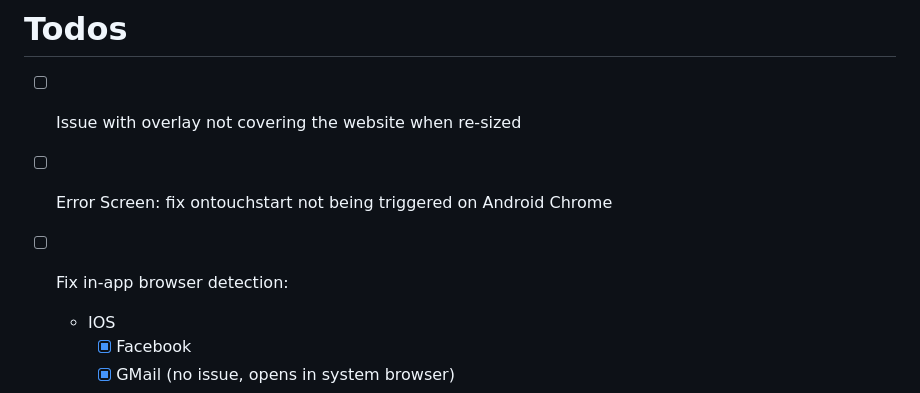
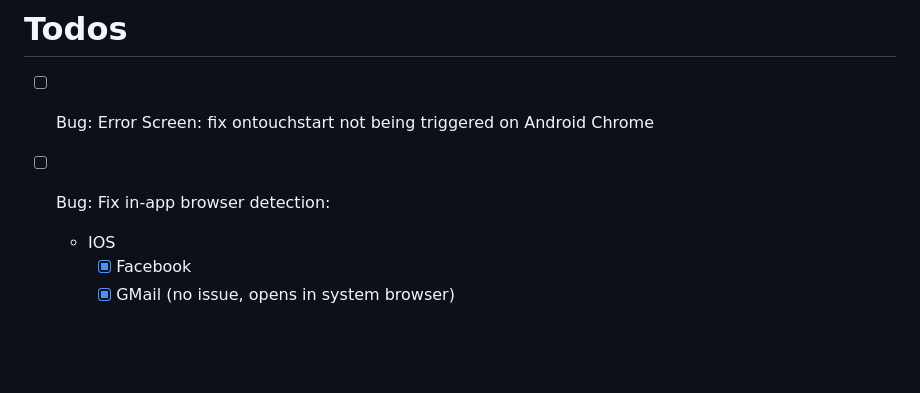
Before and after one commit to philfung/add-to-homescreen, a Markdown page: README.md, the part around one of its changes. Rendered like a GitHub page; blank space fills up the shorter version.

```diff
--- a/README.md
+++ b/README.md
@@ -120,9 +120,8 @@ No dependencies. This is written in raw ES6 javascript and all css is namespaced
 [![License: MIT](https://img.shields.io/badge/License-MIT-yellow.svg)](https://opensource.org/licenses/MIT)
 
 # Todos
-- [ ] Issue with overlay not covering the website when re-sized
-- [ ] Error Screen: fix ontouchstart not being triggered on Android Chrome
-- [ ] Fix in-app browser detection:
+- [ ] Bug: Error Screen: fix ontouchstart not being triggered on Android Chrome
+- [ ] Bug: Fix in-app browser detection:
     - IOS
         - [x] Facebook
         - [x] GMail (no issue, opens in system browser)
```
Also changed, not shown: other parts of README.md (+1 -1 lines).
